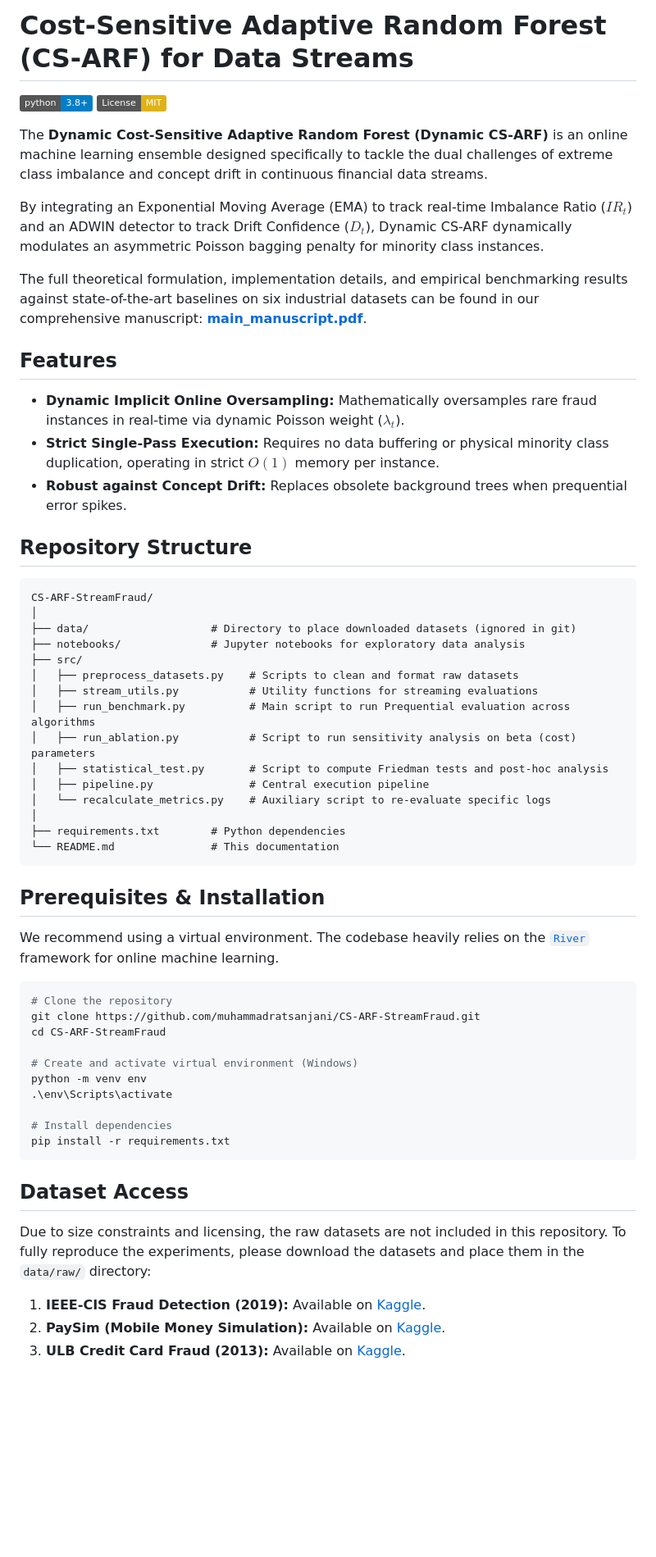
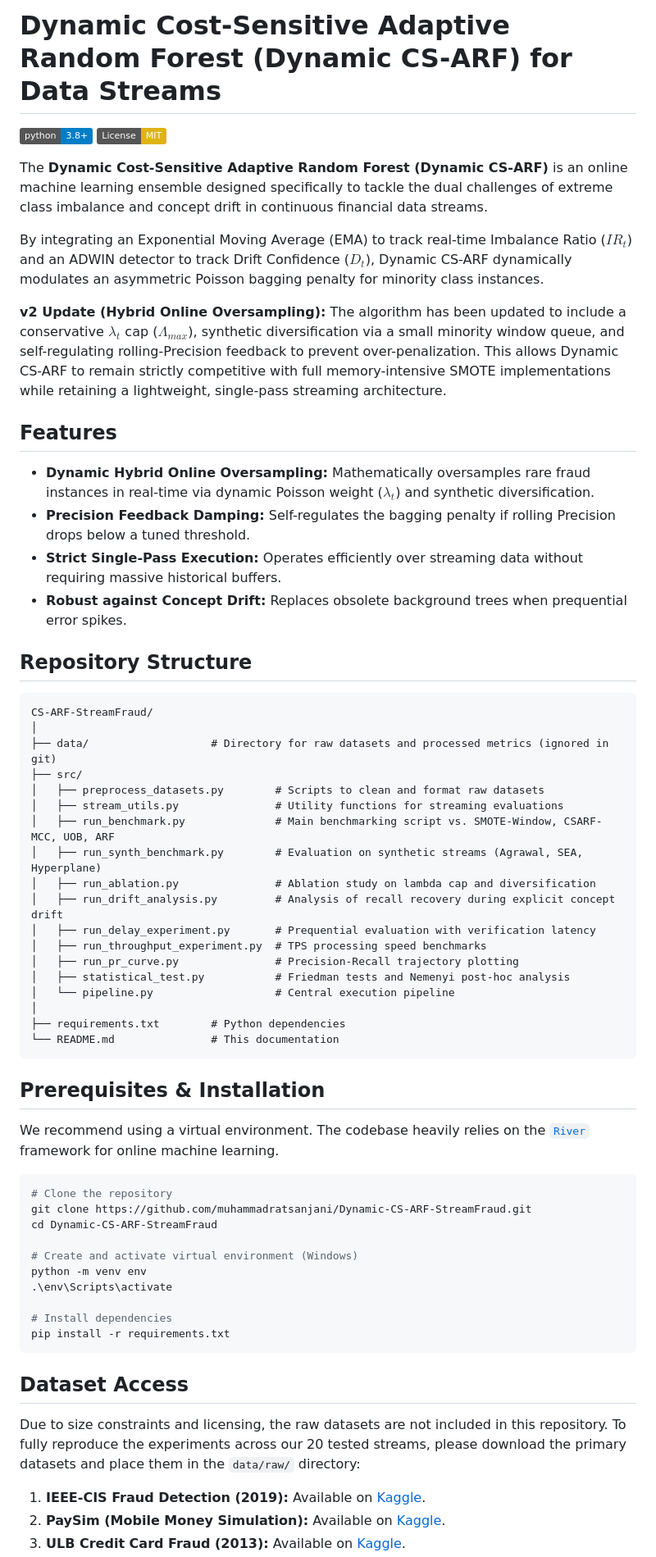
Before and after one commit to muhammadratsanjani/Dynamic-CS-ARF-StreamFraud, a Markdown page: README.md, the part around one of its changes. Shown at 82% size. Drawn GitHub-style; badges without logos; blank space fills up the shorter version.

Commit message:
Update README.md to reflect CSARFv2 and new experimental suite

````diff
--- a/README.md
+++ b/README.md
@@ -1,4 +1,4 @@
-# Cost-Sensitive Adaptive Random Forest (CS-ARF) for Data Streams
+# Dynamic Cost-Sensitive Adaptive Random Forest (Dynamic CS-ARF) for Data Streams
 
 [![Python 3.8+](https://img.shields.io/badge/python-3.8+-blue.svg)](https://www.python.org/downloads/)
 [![License: MIT](https://img.shields.io/badge/License-MIT-yellow.svg)](https://opensource.org/licenses/MIT)
@@ -7,11 +7,12 @@ The **Dynamic Cost-Sensitive Adaptive Random Forest (Dynamic CS-ARF)** is an onl
 
 By integrating an Exponential Moving Average (EMA) to track real-time Imbalance Ratio ($IR_t$) and an ADWIN detector to track Drift Confidence ($D_t$), Dynamic CS-ARF dynamically modulates an asymmetric Poisson bagging penalty for minority class instances.
 
-The full theoretical formulation, implementation details, and empirical benchmarking results against state-of-the-art baselines on six industrial datasets can be found in our comprehensive manuscript: [**main_manuscript.pdf**](./main_manuscript.pdf).
+**v2 Update (Hybrid Online Oversampling):** The algorithm has been updated to include a conservative $\lambda_t$ cap ($\Lambda_{max}$), synthetic diversification via a small minority window queue, and self-regulating rolling-Precision feedback to prevent over-penalization. This allows Dynamic CS-ARF to remain strictly competitive with full memory-intensive SMOTE implementations while retaining a lightweight, single-pass streaming architecture.
 
 ## Features
-- **Dynamic Implicit Online Oversampling:** Mathematically oversamples rare fraud instances in real-time via dynamic Poisson weight ($\lambda_t$).
-- **Strict Single-Pass Execution:** Requires no data buffering or physical minority class duplication, operating in strict $O(1)$ memory per instance.
+- **Dynamic Hybrid Online Oversampling:** Mathematically oversamples rare fraud instances in real-time via dynamic Poisson weight ($\lambda_t$) and synthetic diversification.
+- **Precision Feedback Damping:** Self-regulates the bagging penalty if rolling Precision drops below a tuned threshold.
+- **Strict Single-Pass Execution:** Operates efficiently over streaming data without requiring massive historical buffers.
 - **Robust against Concept Drift:** Replaces obsolete background trees when prequential error spikes.
 
 ## Repository Structure
@@ -19,16 +20,19 @@ The full theoretical formulation, implementation details, and empirical benchmar
 ```text
 CS-ARF-StreamFraud/
 │
-├── data/                   # Directory to place downloaded datasets (ignored in git)
-├── notebooks/              # Jupyter notebooks for exploratory data analysis
+├── data/                   # Directory for raw datasets and processed metrics (ignored in git)
 ├── src/
-│   ├── preprocess_datasets.py    # Scripts to clean and format raw datasets
-│   ├── stream_utils.py           # Utility functions for streaming evaluations
-│   ├── run_benchmark.py          # Main script to run Prequential evaluation across algorithms
-│   ├── run_ablation.py           # Script to run sensitivity analysis on beta (cost) parameters
-│   ├── statistical_test.py       # Script to compute Friedman tests and post-hoc analysis
-│   ├── pipeline.py               # Central execution pipeline
-│   └── recalculate_metrics.py    # Auxiliary script to re-evaluate specific logs
+│   ├── preprocess_datasets.py        # Scripts to clean and format raw datasets
+│   ├── stream_utils.py               # Utility functions for streaming evaluations
+│   ├── run_benchmark.py              # Main benchmarking script vs. SMOTE-Window, CSARF-MCC, UOB, ARF
+│   ├── run_synth_benchmark.py        # Evaluation on synthetic streams (Agrawal, SEA, Hyperplane)
+│   ├── run_ablation.py               # Ablation study on lambda cap and diversification
+│   ├── run_drift_analysis.py         # Analysis of recall recovery during explicit concept drift
+│   ├── run_delay_experiment.py       # Prequential evaluation with verification latency
+│   ├── run_throughput_experiment.py  # TPS processing speed benchmarks
+│   ├── run_pr_curve.py               # Precision-Recall trajectory plotting
+│   ├── statistical_test.py           # Friedman tests and Nemenyi post-hoc analysis
+│   └── pipeline.py                   # Central execution pipeline
 │
 ├── requirements.txt        # Python dependencies
 └── README.md               # This documentation
@@ -40,8 +44,8 @@ We recommend using a virtual environment. The codebase heavily relies on the [`R
 
 ```bash
 # Clone the repository
-git clone https://github.com/muhammadratsanjani/CS-ARF-StreamFraud.git
-cd CS-ARF-StreamFraud
+git clone https://github.com/muhammadratsanjani/Dynamic-CS-ARF-StreamFraud.git
+cd Dynamic-CS-ARF-StreamFraud
 
 # Create and activate virtual environment (Windows)
 python -m venv env
@@ -53,7 +57,7 @@ pip install -r requirements.txt
 
 ## Dataset Access
 
-Due to size constraints and licensing, the raw datasets are not included in this repository. To fully reproduce the experiments, please download the datasets and place them in the `data/raw/` directory:
+Due to size constraints and licensing, the raw datasets are not included in this repository. To fully reproduce the experiments across our 20 tested streams, please download the primary datasets and place them in the `data/raw/` directory:
 
 1. **IEEE-CIS Fraud Detection (2019):** Available on [Kaggle](https://www.kaggle.com/c/ieee-fraud-detection).
 2. **PaySim (Mobile Money Simulation):** Available on [Kaggle](https://www.kaggle.com/ntnu-testimon/paysim1).
````
Also changed, not shown: other parts of README.md (+9 -3 lines).
